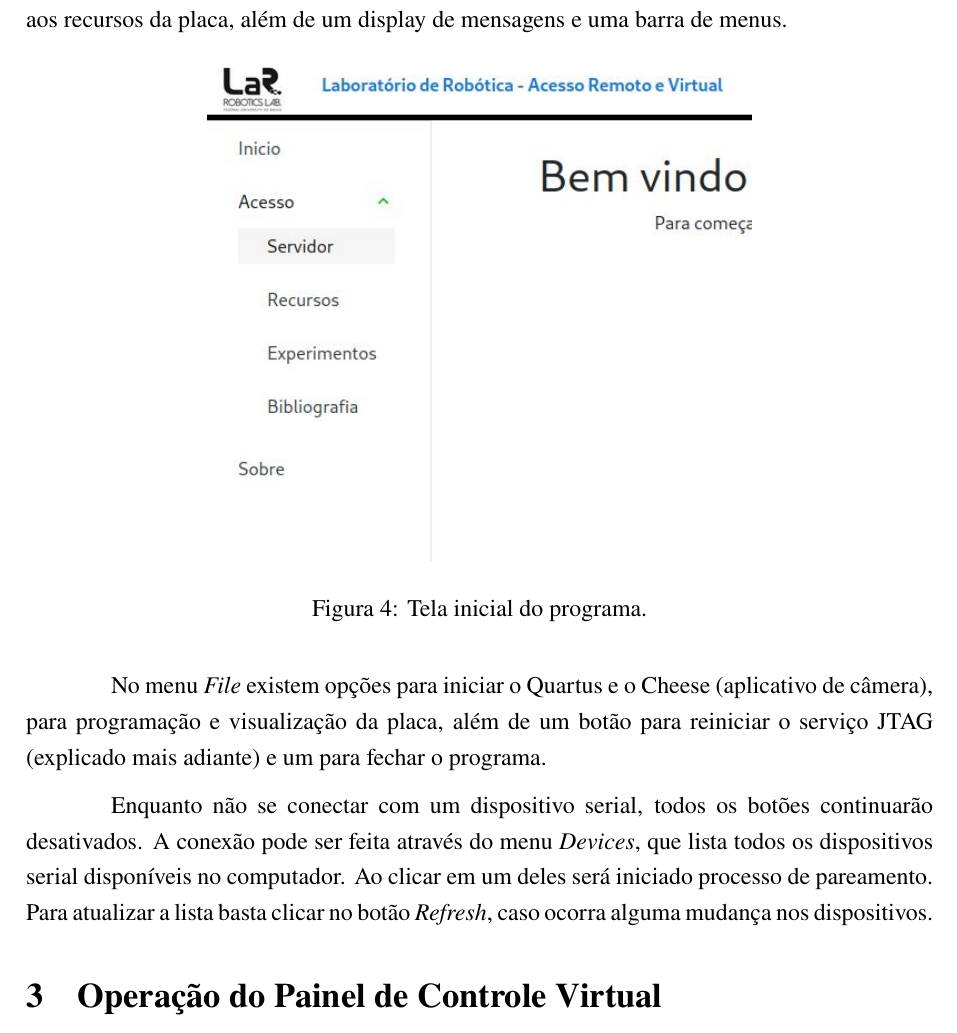
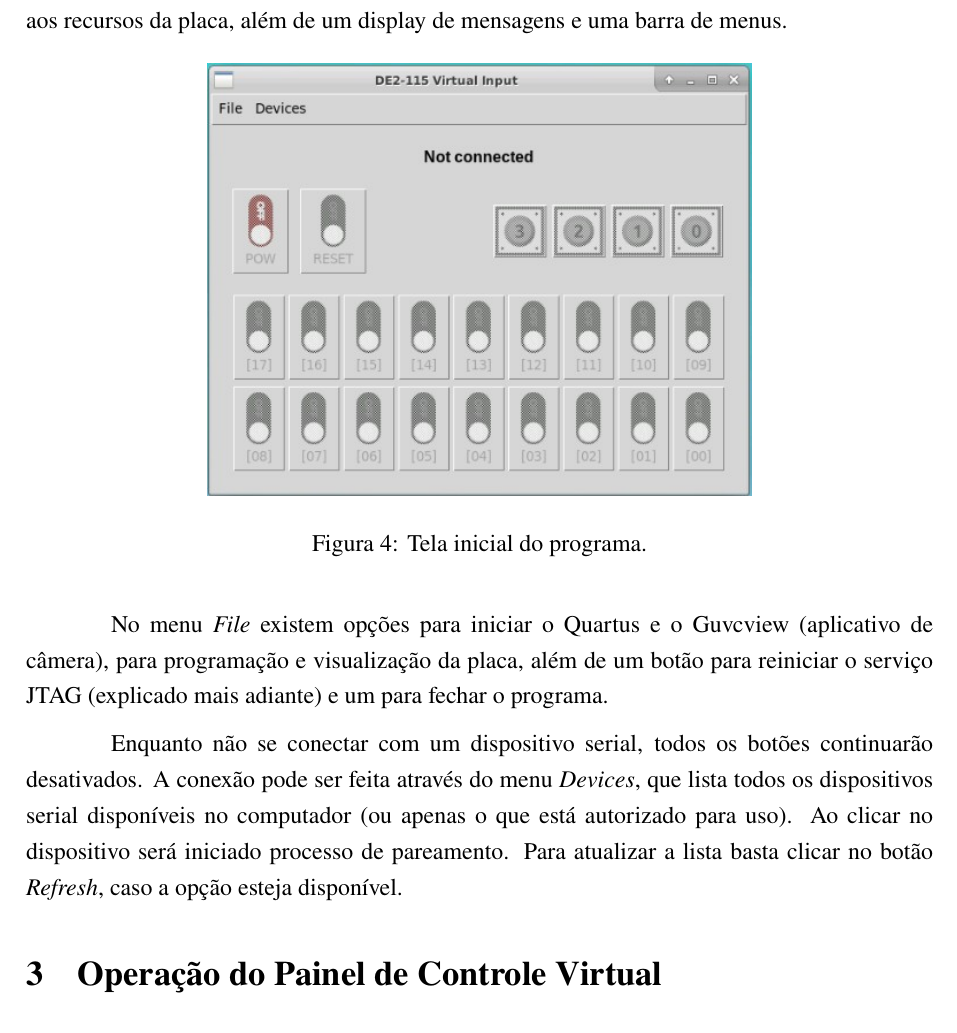
Before and after one commit to jvmcarneiro/LaRRemoto, a LaTeX document (manual/manual_de2_115_virtual_input.tex): part of page 3 of 5, cut so that both start at the same text. Compiled offline with pdfLaTeX.

Commit message:
Atualiza manuais

```diff
--- a/manual/manual_de2_115_virtual_input.tex
+++ b/manual/manual_de2_115_virtual_input.tex
@@ -87,16 +87,16 @@ O programa ao iniciar apresenta os botões (no momento desativados) corresponden
 
 \begin{figure}[H]
     \centering
-    \includegraphics[width=0.6\textwidth]{img/site-lar.jpg}
+    \includegraphics[width=0.6\textwidth]{img/de2-initial.jpg}
     \caption{\label{ref:fig1}Tela inicial do programa.}
 \end{figure}
 
-No menu \textit{File} existem opções para iniciar o Quartus e o Cheese (aplicativo de câmera), para programação e visualização da placa, além de um botão para reiniciar o serviço JTAG (explicado mais adiante) e um para fechar o programa.
+No menu \textit{File} existem opções para iniciar o Quartus e o Guvcview (aplicativo de câmera), para programação e visualização da placa, além de um botão para reiniciar o serviço JTAG (explicado mais adiante) e um para fechar o programa.
 
 Enquanto não se conectar com um dispositivo serial, todos os botões continuarão desativados.
-A conexão pode ser feita através do menu \textit{Devices}, que lista todos os dispositivos serial disponíveis no computador.
-Ao clicar em um deles será iniciado processo de pareamento.
-Para atualizar a lista basta clicar no botão \textit{Refresh}, caso ocorra alguma mudança nos dispositivos.
+A conexão pode ser feita através do menu \textit{Devices}, que lista todos os dispositivos serial disponíveis no computador (ou apenas o que está autorizado para uso).
+Ao clicar no dispositivo será iniciado processo de pareamento.
+Para atualizar a lista basta clicar no botão \textit{Refresh}, caso a opção esteja disponível.
 
 \section{Operação do Painel de Controle Virtual}
 Antes de prosseguir com os passos abaixo certifique-se de que câmera e Quartus estejam iniciados, para a visualização e programação da placa, e que seu projeto no Quartus já foi preparado para operação remota conforme instruído na Seção 3 deste documento.
```
Also changed, not shown: manual/manual_conexao_servidor.tex (+1 -1 lines), manual/img/de2-initial.jpg (added), manual/manual_conexao_servidor.pdf, manual/manual_de2_115_virtual_input.pdf, manual/manual_simulacao_modelsim.pdf.
